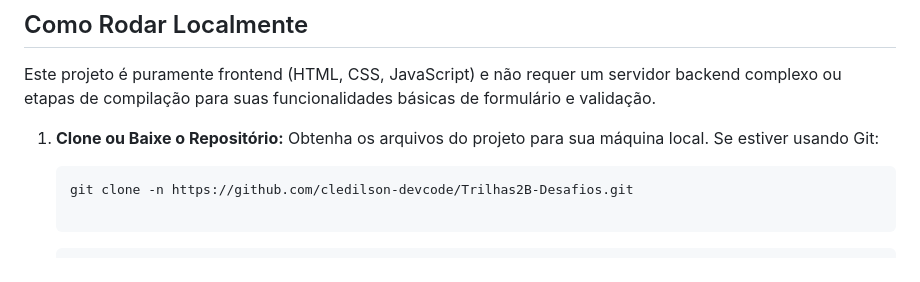
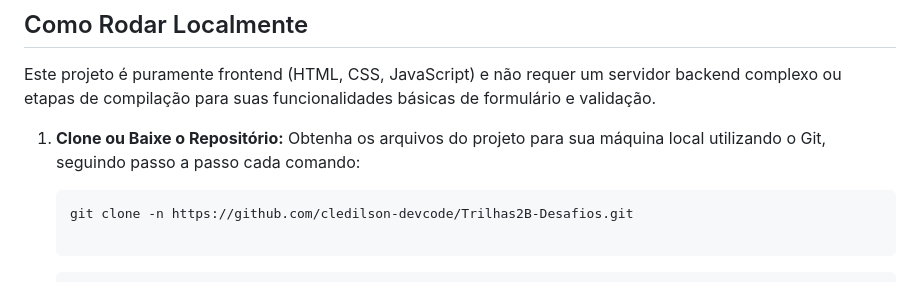
Before and after one commit to cledilson-devcode/Trilhas2B-Desafios, a Markdown page: desafio2-3/README.md, the part around the change. GitHub-like rendering.

Commit message:
Ajustando passos readme.md

````diff
--- a/desafio2-3/README.md
+++ b/desafio2-3/README.md
@@ -9,7 +9,7 @@ Os dados dos usuários cadastrados são armazenados localmente no navegador atra
 Este projeto é puramente frontend (HTML, CSS, JavaScript) e não requer um servidor backend complexo ou etapas de compilação para suas funcionalidades básicas de formulário e validação.
 
 1.  **Clone ou Baixe o Repositório:**
-    Obtenha os arquivos do projeto para sua máquina local. Se estiver usando Git:
+    Obtenha os arquivos do projeto para sua máquina local utilizando o Git, seguindo passo a passo cada comando:
     ```bash
     git clone -n https://github.com/cledilson-devcode/Trilhas2B-Desafios.git
 
````
